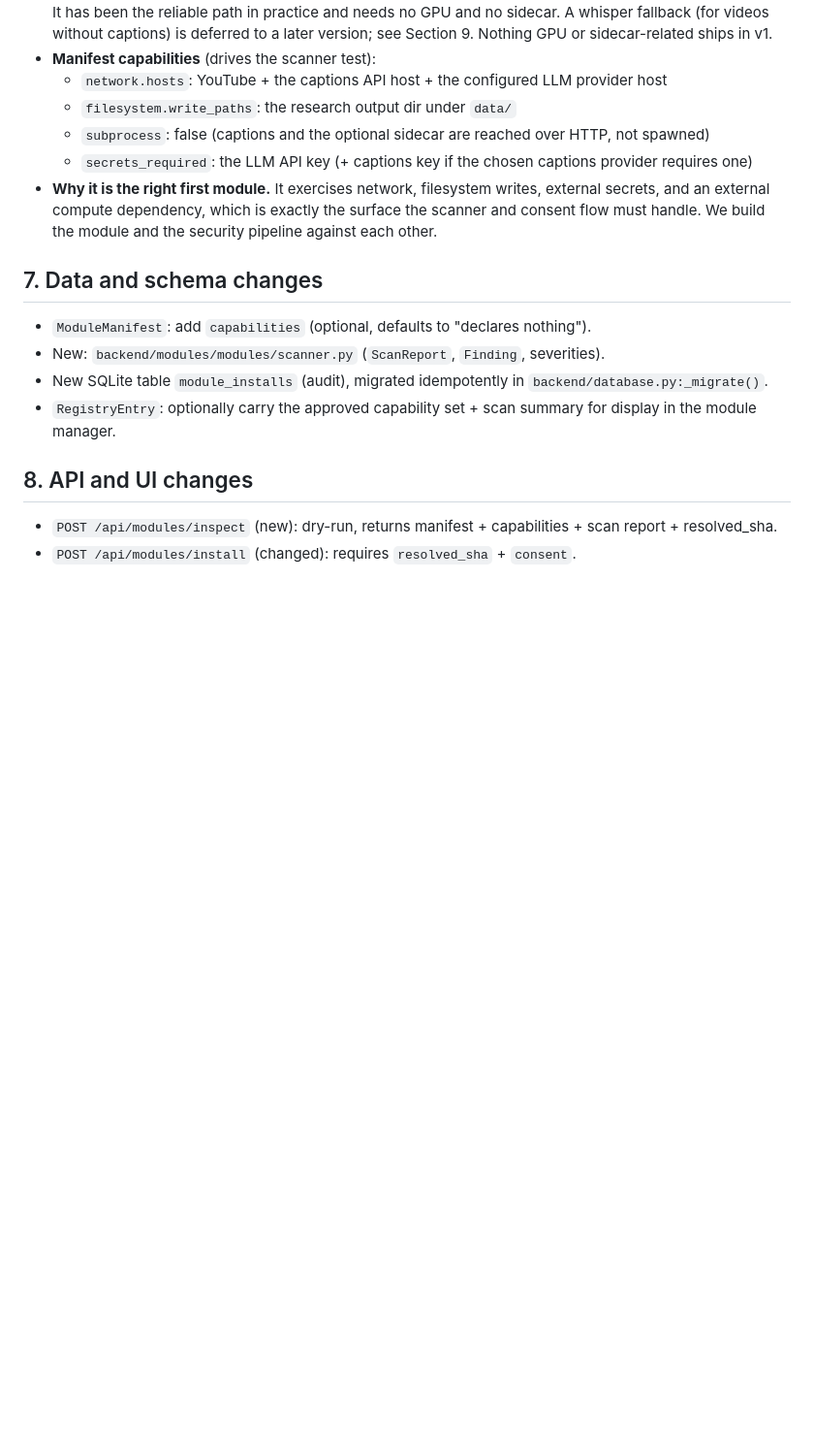
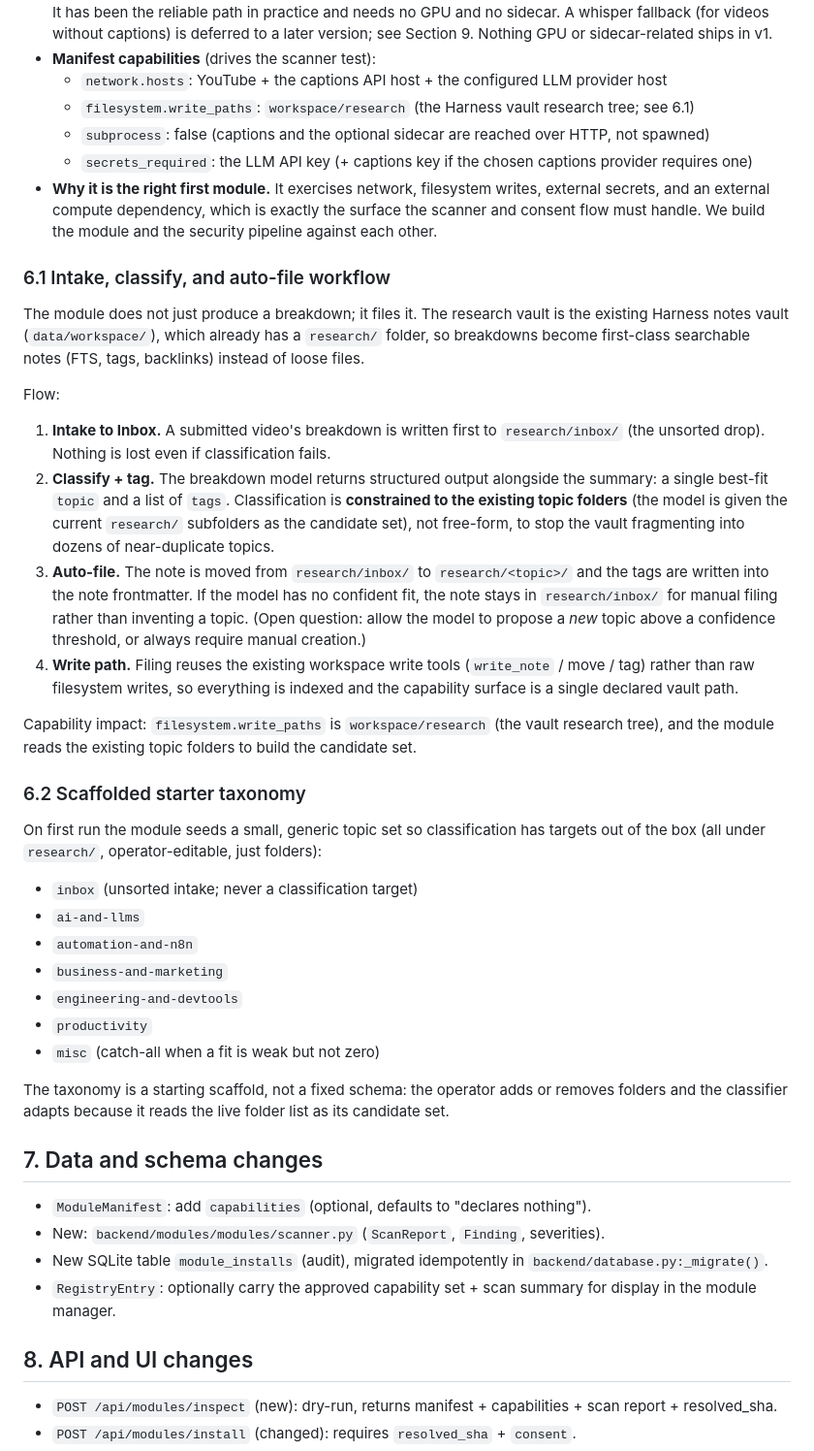
Before and after one commit to Mfrostbutter/ageniusdesk-ce, a Markdown page: docs/specs/2026-06-26-community-module-security-and-youtube-research.md, the part around one of its changes. Shown at 97% size. GitHub-like rendering; blank space fills up the shorter version.

Commit message:
docs(spec): YouTube module — intake/classify/auto-file + scaffolded taxonomy
Adds 6.1 (Inbox -> classify+tag -> auto-file into research/<topic>/ in the
Harness vault, constrained to existing topic folders, reusing workspace write
tools) and 6.2 (starter topic scaffold). Updates capabilities, phases, tests,
and an open question on model-proposed new topics.

Co-Authored-By: Claude Opus 4.8 (1M context) <noreply@anthropic.com>

```diff
--- a/docs/specs/2026-06-26-community-module-security-and-youtube-research.md
+++ b/docs/specs/2026-06-26-community-module-security-and-youtube-research.md
@@ -179,7 +179,8 @@ installed through the flow above.
 - **Manifest capabilities** (drives the scanner test):
   - `network.hosts`: YouTube + the captions API host + the configured LLM provider
     host
-  - `filesystem.write_paths`: the research output dir under `data/`
+  - `filesystem.write_paths`: `workspace/research` (the Harness vault research
+    tree; see 6.1)
   - `subprocess`: false (captions and the optional sidecar are reached over HTTP,
     not spawned)
   - `secrets_required`: the LLM API key (+ captions key if the chosen captions
@@ -188,6 +189,53 @@ installed through the flow above.
   external secrets, and an external compute dependency, which is exactly the
   surface the scanner and consent flow must handle. We build the module and the
   security pipeline against each other.
+
+### 6.1 Intake, classify, and auto-file workflow
+
+The module does not just produce a breakdown; it files it. The research vault is
+the existing Harness notes vault (`data/workspace/`), which already has a
+`research/` folder, so breakdowns become first-class searchable notes (FTS, tags,
+backlinks) instead of loose files.
+
+Flow:
+
+1. **Intake to Inbox.** A submitted video's breakdown is written first to
+   `research/inbox/` (the unsorted drop). Nothing is lost even if classification
+   fails.
+2. **Classify + tag.** The breakdown model returns structured output alongside the
+   summary: a single best-fit `topic` and a list of `tags`. Classification is
+   **constrained to the existing topic folders** (the model is given the current
+   `research/` subfolders as the candidate set), not free-form, to stop the vault
+   fragmenting into dozens of near-duplicate topics.
+3. **Auto-file.** The note is moved from `research/inbox/` to `research/<topic>/`
+   and the tags are written into the note frontmatter. If the model has no
+   confident fit, the note stays in `research/inbox/` for manual filing rather
+   than inventing a topic. (Open question: allow the model to propose a *new*
+   topic above a confidence threshold, or always require manual creation.)
+4. **Write path.** Filing reuses the existing workspace write tools
+   (`write_note` / move / tag) rather than raw filesystem writes, so everything
+   is indexed and the capability surface is a single declared vault path.
+
+Capability impact: `filesystem.write_paths` is `workspace/research` (the vault
+research tree), and the module reads the existing topic folders to build the
+candidate set.
+
+### 6.2 Scaffolded starter taxonomy
+
+On first run the module seeds a small, generic topic set so classification has
+targets out of the box (all under `research/`, operator-editable, just folders):
+
+- `inbox` (unsorted intake; never a classification target)
+- `ai-and-llms`
+- `automation-and-n8n`
+- `business-and-marketing`
+- `engineering-and-devtools`
+- `productivity`
+- `misc` (catch-all when a fit is weak but not zero)
+
+The taxonomy is a starting scaffold, not a fixed schema: the operator adds or
+removes folders and the classifier adapts because it reads the live folder list
+as its candidate set.
 
 ## 7. Data and schema changes
 
```
Also changed, not shown: other parts of docs/specs/2026-06-26-community-module-security-and-youtube-research.md (+8 -3 lines).
